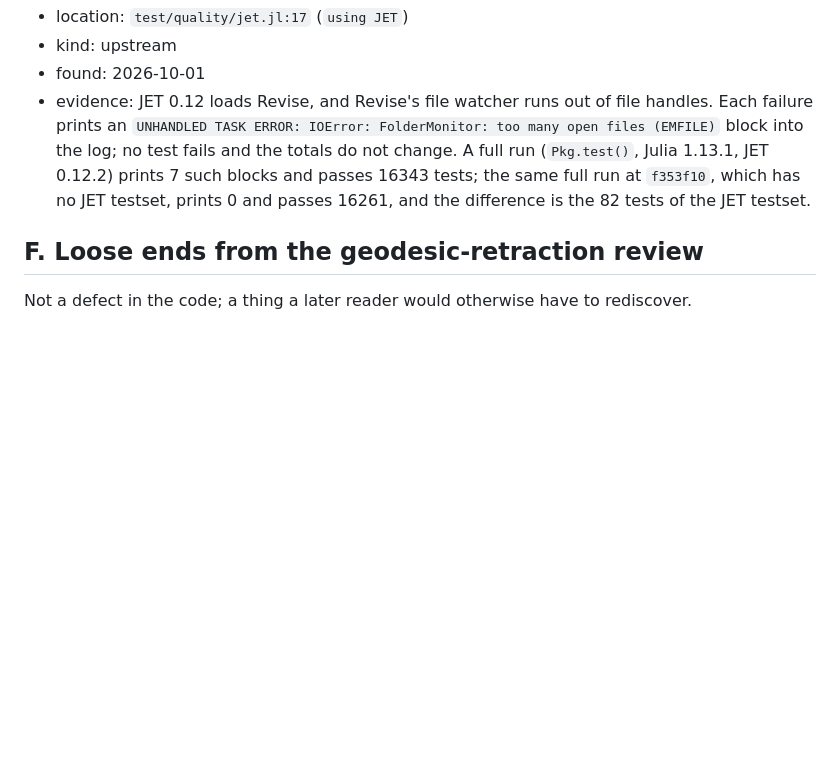
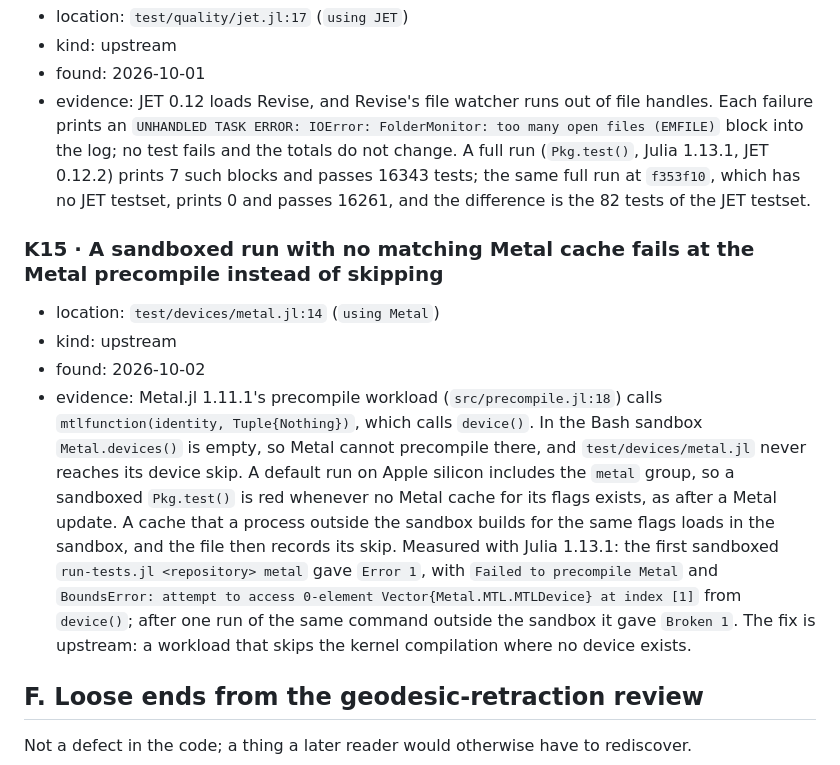
Before and after one commit to JuliaGNI/GeometricOptimizers.jl, a Markdown page: KNOWN_ISSUES.md, the part around the change. Rendered like a GitHub page; blank space fills up the shorter version.

Commit message:
Record K15: a sandboxed run with no matching Metal cache fails at the Metal precompile (part DV2)
Metal.jl 1.11.1's precompile workload compiles a kernel through device(),
and the sandbox has no device. A default run on Apple silicon now loads
Metal, so a sandboxed run is red until a cache built outside the sandbox
exists for its flags. Recorded as upstream, by the advisor decision of
part DV2.

Co-Authored-By: Claude Opus 5.5 <noreply@anthropic.com>

```diff
--- a/KNOWN_ISSUES.md
+++ b/KNOWN_ISSUES.md
@@ -1162,6 +1162,23 @@ file when its fix merges, and the CHANGELOG entry of the fix names its ID. IDs a
   16343 tests; the same full run at `f353f10`, which has no JET testset, prints 0 and passes 16261,
   and the difference is the 82 tests of the JET testset.
 
+### K15 · A sandboxed run with no matching Metal cache fails at the Metal precompile instead of skipping
+
+- location: `test/devices/metal.jl:14` (`using Metal`)
+- kind: upstream
+- found: 2026-10-02
+- evidence: Metal.jl 1.11.1's precompile workload (`src/precompile.jl:18`) calls
+  `mtlfunction(identity, Tuple{Nothing})`, which calls `device()`. In the Bash sandbox
+  `Metal.devices()` is empty, so Metal cannot precompile there, and `test/devices/metal.jl` never
+  reaches its device skip. A default run on Apple silicon includes the `metal` group, so a
+  sandboxed `Pkg.test()` is red whenever no Metal cache for its flags exists, as after a Metal
+  update. A cache that a process outside the sandbox builds for the same flags loads in the sandbox,
+  and the file then records its skip. Measured with Julia 1.13.1: the first sandboxed
+  `run-tests.jl <repository> metal` gave `Error 1`, with `Failed to precompile Metal` and
+  `BoundsError: attempt to access 0-element Vector{Metal.MTL.MTLDevice} at index [1]` from
+  `device()`; after one run of the same command outside the sandbox it gave `Broken 1`. The fix is
+  upstream: a workload that skips the kernel compilation where no device exists.
+
 ## F. Loose ends from the geodesic-retraction review
 
 Not a defect in the code; a thing a later reader would otherwise have to rediscover.
```
